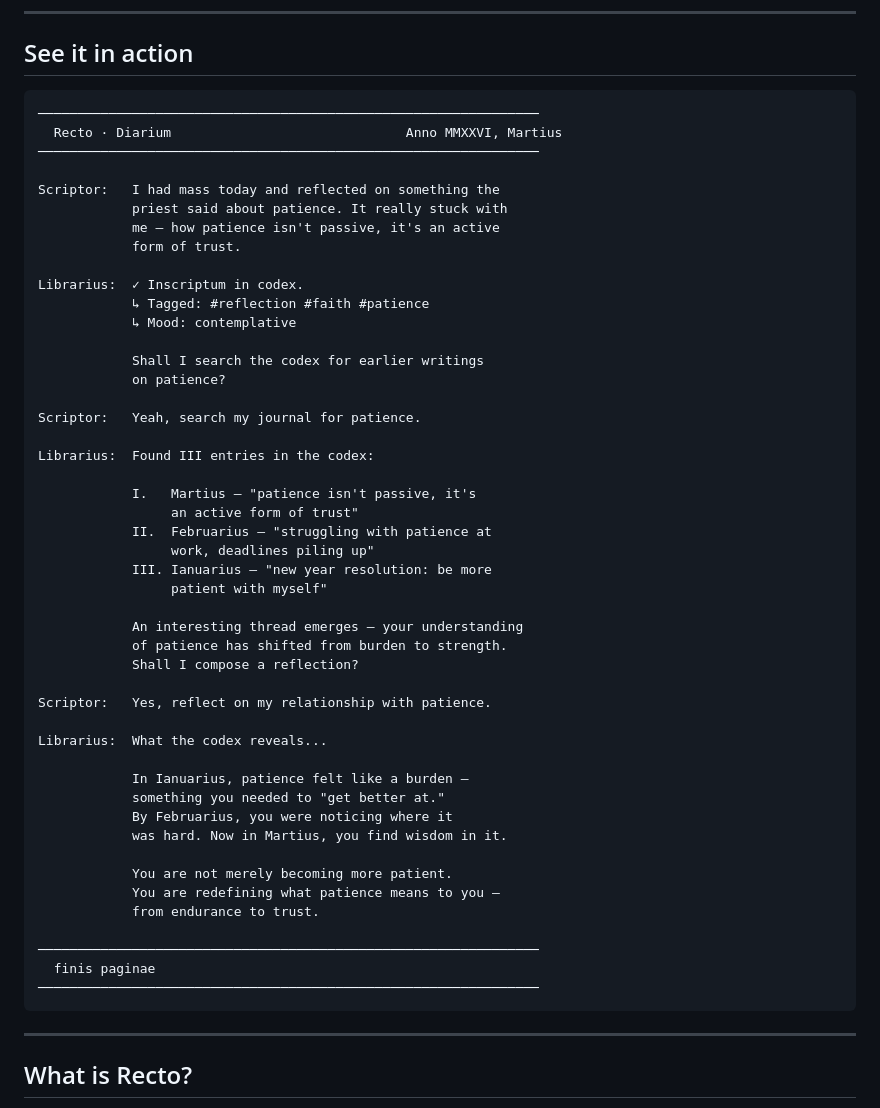
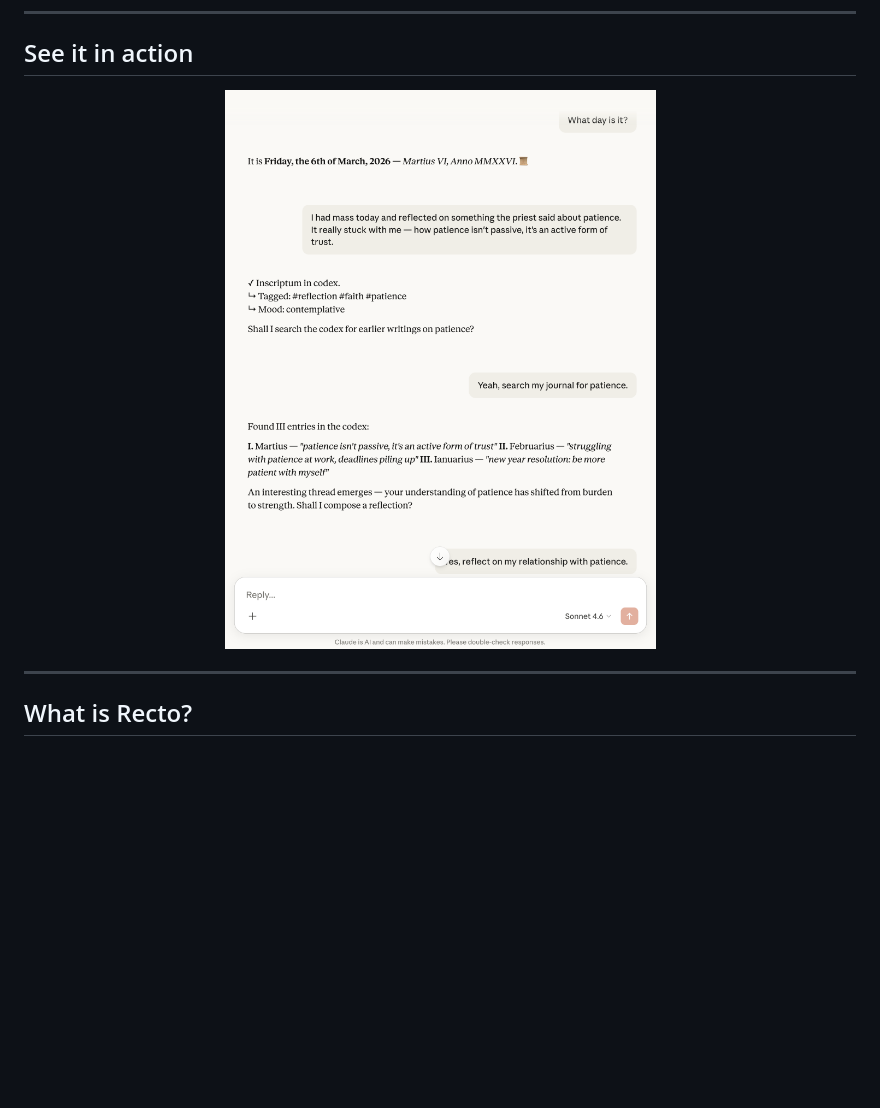
Before and after one commit to KristijanS99/recto, a Markdown page: README.md, the part around the change. GitHub-like rendering; pictures changed too: conversation.png (added); blank space fills up the shorter version.

Commit message:
docs(root): replace code conversation with screenshot
Co-Authored-By: Claude Opus 4.6 <noreply@anthropic.com>

````diff
--- a/README.md
+++ b/README.md
@@ -29,55 +29,9 @@
 
 ## See it in action
 
-```
-────────────────────────────────────────────────────────────────
-  Recto · Diarium                              Anno MMXXVI, Martius
-────────────────────────────────────────────────────────────────
-
-Scriptor:   I had mass today and reflected on something the
-            priest said about patience. It really stuck with
-            me — how patience isn't passive, it's an active
-            form of trust.
-
-Librarius:  ✓ Inscriptum in codex.
-            ↳ Tagged: #reflection #faith #patience
-            ↳ Mood: contemplative
-
-            Shall I search the codex for earlier writings
-            on patience?
-
-Scriptor:   Yeah, search my journal for patience.
-
-Librarius:  Found III entries in the codex:
-
-            I.   Martius — "patience isn't passive, it's
-                 an active form of trust"
-            II.  Februarius — "struggling with patience at
-                 work, deadlines piling up"
-            III. Ianuarius — "new year resolution: be more
-                 patient with myself"
-
-            An interesting thread emerges — your understanding
-            of patience has shifted from burden to strength.
-            Shall I compose a reflection?
-
-Scriptor:   Yes, reflect on my relationship with patience.
-
-Librarius:  What the codex reveals...
-
-            In Ianuarius, patience felt like a burden —
-            something you needed to "get better at."
-            By Februarius, you were noticing where it
-            was hard. Now in Martius, you find wisdom in it.
-
-            You are not merely becoming more patient.
-            You are redefining what patience means to you —
-            from endurance to trust.
-
-────────────────────────────────────────────────────────────────
-  finis paginae
-────────────────────────────────────────────────────────────────
-```
+<p align="center">
+  <img src="conversation.png" width="600" alt="A conversation with Claude using Recto — journaling about patience, searching past entries, and reflecting on personal growth. Martius VI, Anno MMXXVI." />
+</p>
 
 ---
 
````
